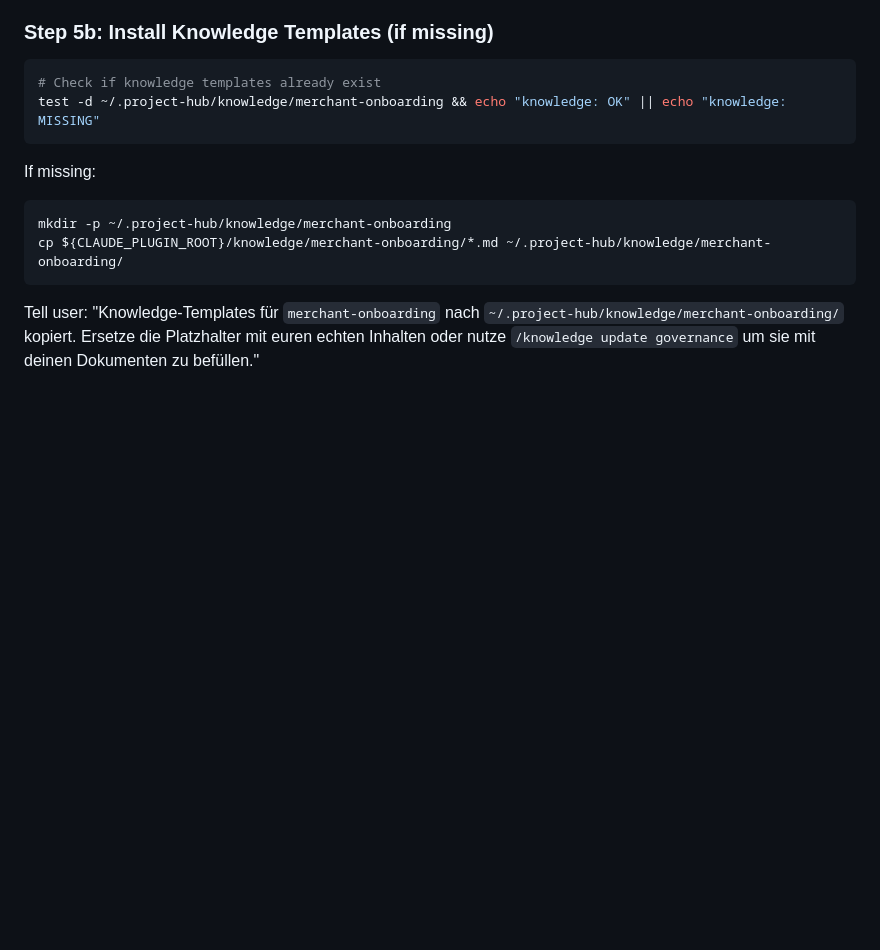
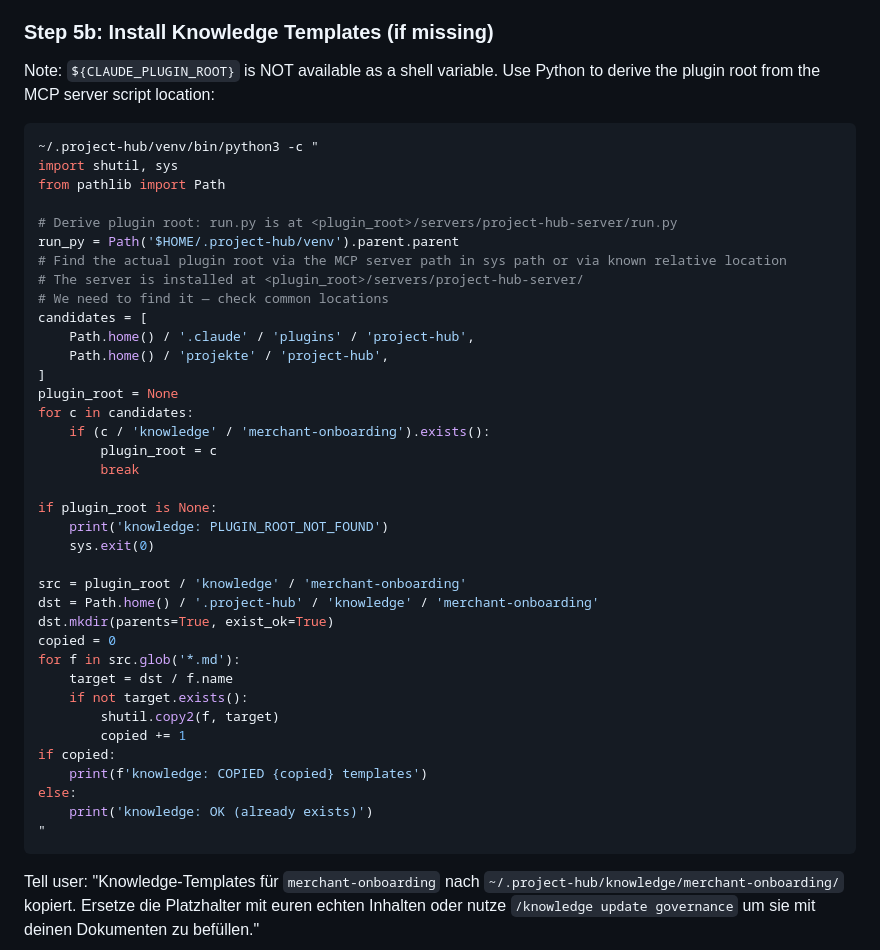
Before and after one commit to markus-michalski/project-hub, a Markdown page: skills/setup/SKILL.md, the part around the change. Drawn GitHub-style; blank space fills up the shorter version.

Commit message:
fix(setup): use Python to copy knowledge templates instead of ${CLAUDE_PLUGIN_ROOT} in bash

````diff
--- a/skills/setup/SKILL.md
+++ b/skills/setup/SKILL.md
@@ -59,16 +59,47 @@ Du kannst folgende Einstellungen anpassen:
 
 ### Step 5b: Install Knowledge Templates (if missing)
 
-```bash
-# Check if knowledge templates already exist
-test -d ~/.project-hub/knowledge/merchant-onboarding && echo "knowledge: OK" || echo "knowledge: MISSING"
-```
-
-If missing:
+Note: `${CLAUDE_PLUGIN_ROOT}` is NOT available as a shell variable. Use Python to derive
+the plugin root from the MCP server script location:
 
 ```bash
-mkdir -p ~/.project-hub/knowledge/merchant-onboarding
-cp ${CLAUDE_PLUGIN_ROOT}/knowledge/merchant-onboarding/*.md ~/.project-hub/knowledge/merchant-onboarding/
+~/.project-hub/venv/bin/python3 -c "
+import shutil, sys
+from pathlib import Path
+
+# Derive plugin root: run.py is at <plugin_root>/servers/project-hub-server/run.py
+run_py = Path('$HOME/.project-hub/venv').parent.parent
+# Find the actual plugin root via the MCP server path in sys path or via known relative location
+# The server is installed at <plugin_root>/servers/project-hub-server/
+# We need to find it — check common locations
+candidates = [
+    Path.home() / '.claude' / 'plugins' / 'project-hub',
+    Path.home() / 'projekte' / 'project-hub',
+]
+plugin_root = None
+for c in candidates:
+    if (c / 'knowledge' / 'merchant-onboarding').exists():
+        plugin_root = c
+        break
+
+if plugin_root is None:
+    print('knowledge: PLUGIN_ROOT_NOT_FOUND')
+    sys.exit(0)
+
+src = plugin_root / 'knowledge' / 'merchant-onboarding'
+dst = Path.home() / '.project-hub' / 'knowledge' / 'merchant-onboarding'
+dst.mkdir(parents=True, exist_ok=True)
+copied = 0
+for f in src.glob('*.md'):
+    target = dst / f.name
+    if not target.exists():
+        shutil.copy2(f, target)
+        copied += 1
+if copied:
+    print(f'knowledge: COPIED {copied} templates')
+else:
+    print('knowledge: OK (already exists)')
+"
 ```
 
 Tell user: "Knowledge-Templates für `merchant-onboarding` nach `~/.project-hub/knowledge/merchant-onboarding/` kopiert.
````
